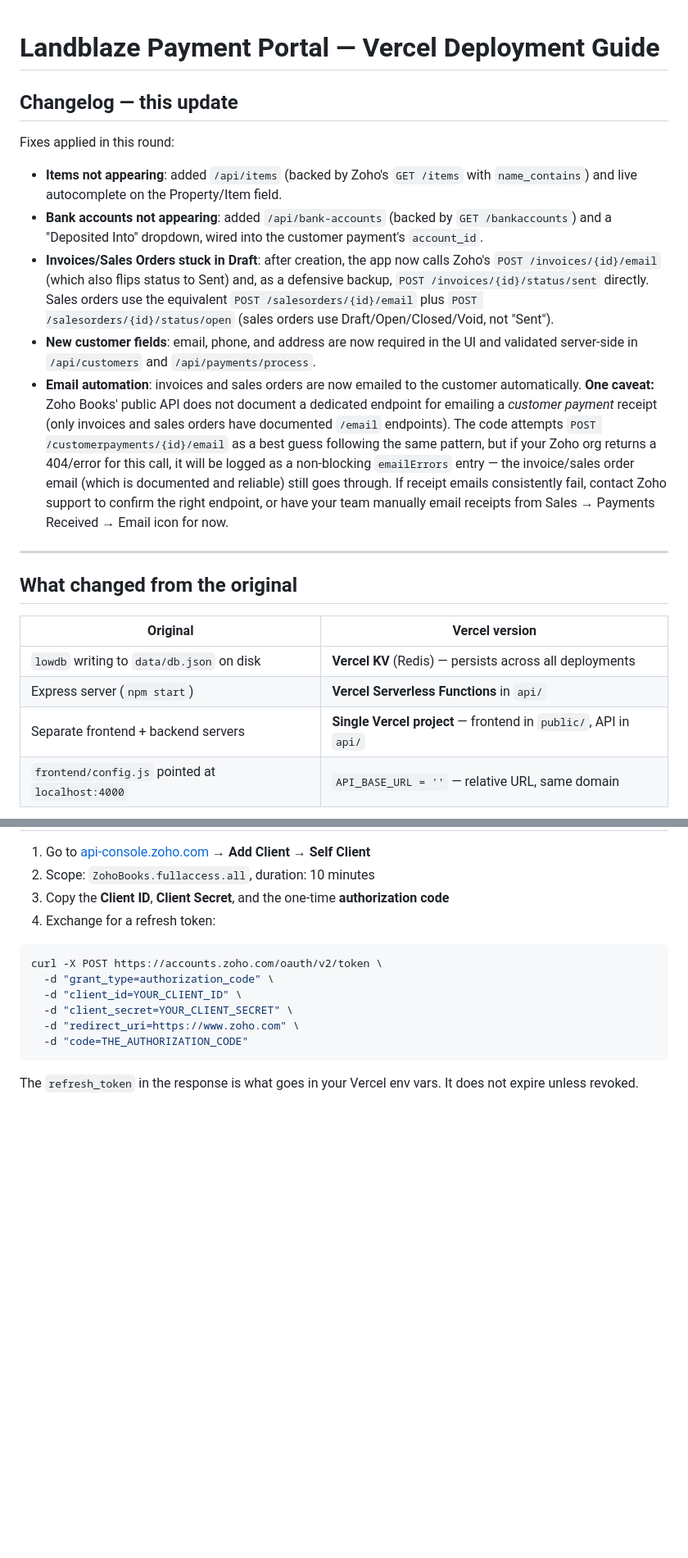
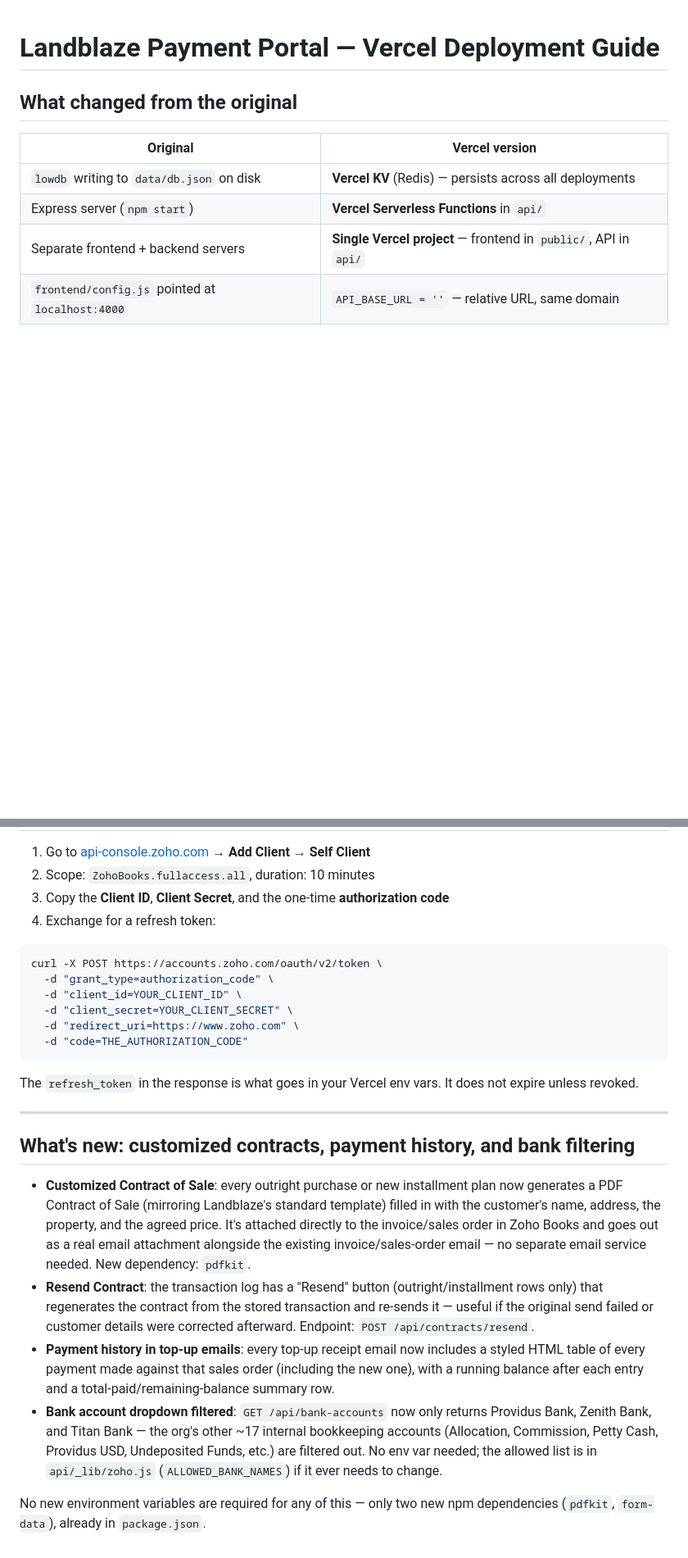
Before and after one commit to olowoyot1/LBLPortal, a Markdown page: DEPLOY.md, 2 parts joined by grey strips. Shown at 82% size. GitHub-like rendering; blank space fills up the shorter version.

````diff
--- a/DEPLOY.md
+++ b/DEPLOY.md
@@ -1,16 +1,4 @@
 # Landblaze Payment Portal — Vercel Deployment Guide
-
-## Changelog — this update
-
-Fixes applied in this round:
-
-- **Items not appearing**: added `/api/items` (backed by Zoho's `GET /items` with `name_contains`) and live autocomplete on the Property/Item field.
-- **Bank accounts not appearing**: added `/api/bank-accounts` (backed by `GET /bankaccounts`) and a "Deposited Into" dropdown, wired into the customer payment's `account_id`.
-- **Invoices/Sales Orders stuck in Draft**: after creation, the app now calls Zoho's `POST /invoices/{id}/email` (which also flips status to Sent) and, as a defensive backup, `POST /invoices/{id}/status/sent` directly. Sales orders use the equivalent `POST /salesorders/{id}/email` plus `POST /salesorders/{id}/status/open` (sales orders use Draft/Open/Closed/Void, not "Sent").
-- **New customer fields**: email, phone, and address are now required in the UI and validated server-side in `/api/customers` and `/api/payments/process`.
-- **Email automation**: invoices and sales orders are now emailed to the customer automatically. **One caveat:** Zoho Books' public API does not document a dedicated endpoint for emailing a *customer payment* receipt (only invoices and sales orders have documented `/email` endpoints). The code attempts `POST /customerpayments/{id}/email` as a best guess following the same pattern, but if your Zoho org returns a 404/error for this call, it will be logged as a non-blocking `emailErrors` entry — the invoice/sales order email (which is documented and reliable) still goes through. If receipt emails consistently fail, contact Zoho support to confirm the right endpoint, or have your team manually email receipts from Sales → Payments Received → Email icon for now.
-
----
 
 ## What changed from the original
 
@@ -92,3 +80,14 @@ curl -X POST https://accounts.zoho.com/oauth/v2/token \
 ```
 
 The `refresh_token` in the response is what goes in your Vercel env vars. It does not expire unless revoked.
+
+---
+
+## What's new: customized contracts, payment history, and bank filtering
+
+- **Customized Contract of Sale**: every outright purchase or new installment plan now generates a PDF Contract of Sale (mirroring Landblaze's standard template) filled in with the customer's name, address, the property, and the agreed price. It's attached directly to the invoice/sales order in Zoho Books and goes out as a real email attachment alongside the existing invoice/sales-order email — no separate email service needed. New dependency: `pdfkit`.
+- **Resend Contract**: the transaction log has a "Resend" button (outright/installment rows only) that regenerates the contract from the stored transaction and re-sends it — useful if the original send failed or customer details were corrected afterward. Endpoint: `POST /api/contracts/resend`.
+- **Payment history in top-up emails**: every top-up receipt email now includes a styled HTML table of every payment made against that sales order (including the new one), with a running balance after each entry and a total-paid/remaining-balance summary row.
+- **Bank account dropdown filtered**: `GET /api/bank-accounts` now only returns Providus Bank, Zenith Bank, and Titan Bank — the org's other ~17 internal bookkeeping accounts (Allocation, Commission, Petty Cash, Providus USD, Undeposited Funds, etc.) are filtered out. No env var needed; the allowed list is in `api/_lib/zoho.js` (`ALLOWED_BANK_NAMES`) if it ever needs to change.
+
+No new environment variables are required for any of this — only two new npm dependencies (`pdfkit`, `form-data`), already in `package.json`.
````
